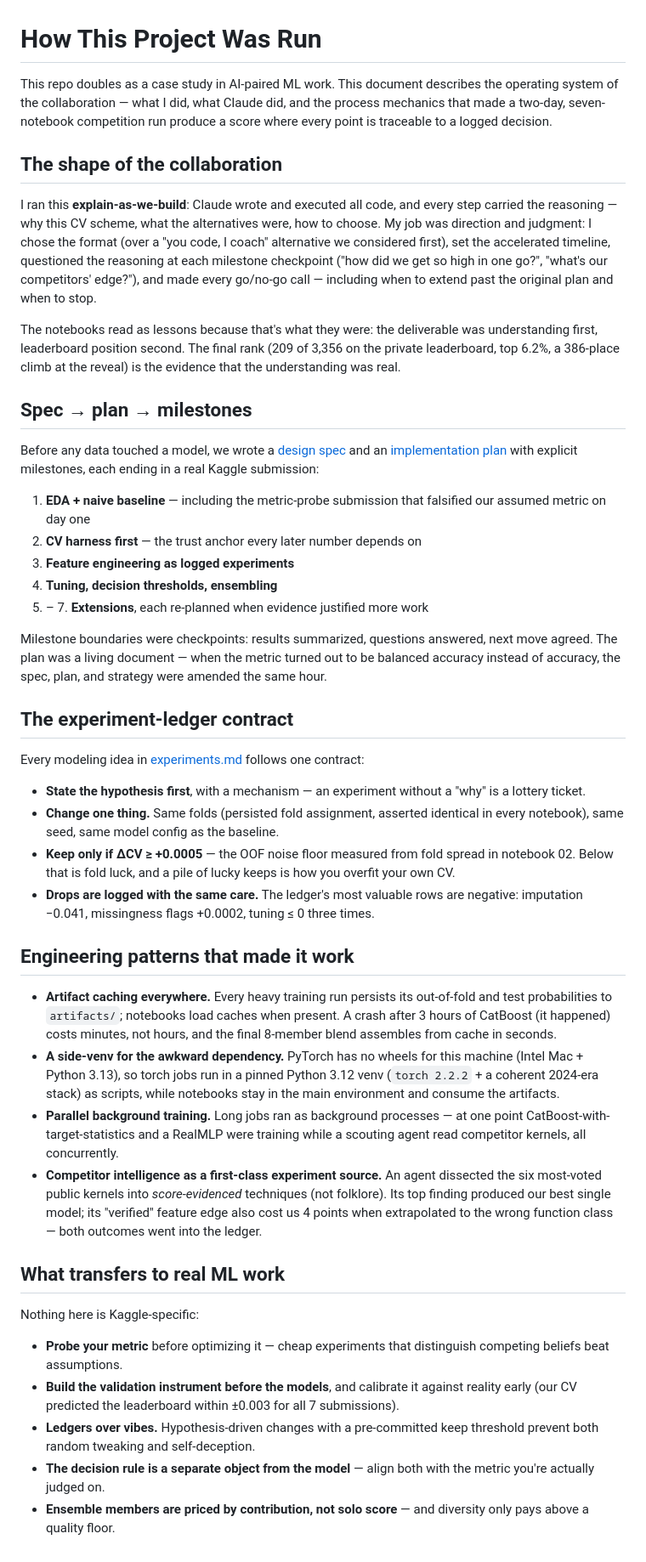
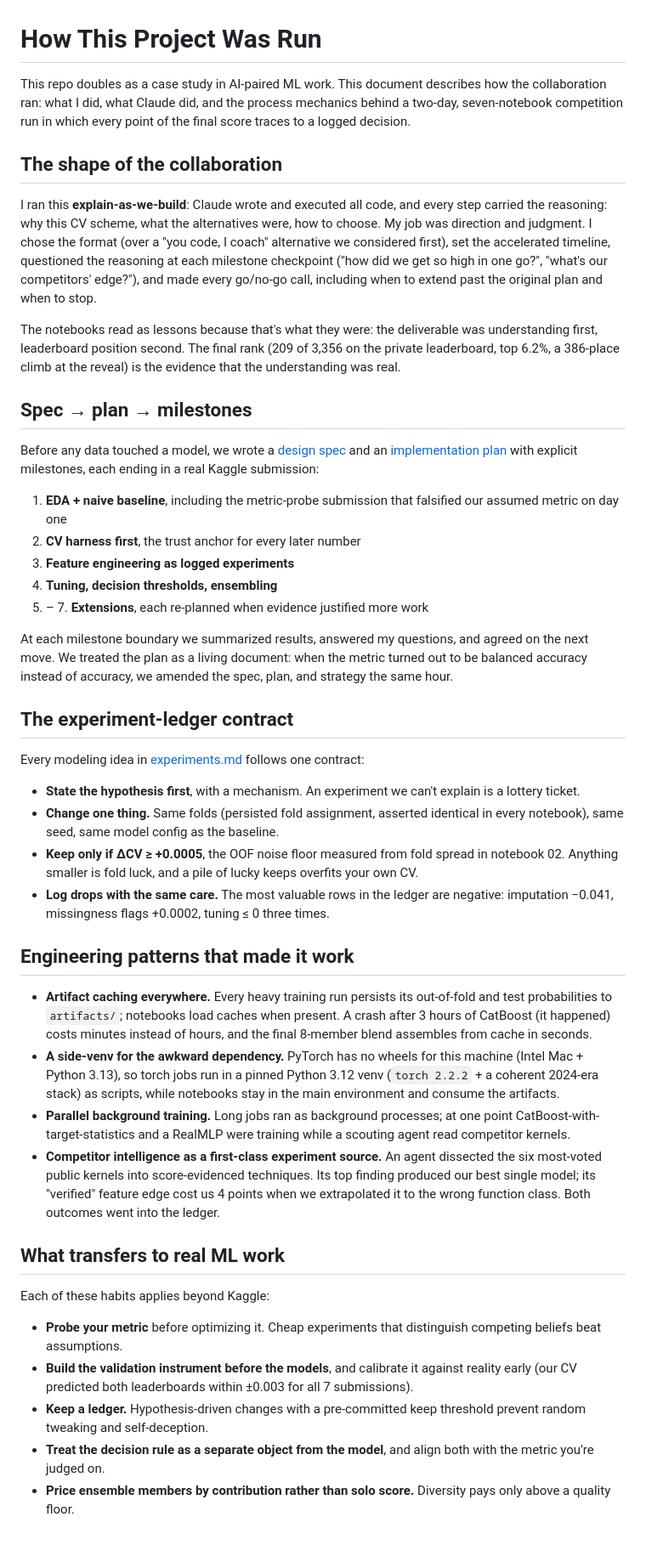
Before and after one commit to weimean/kaggle-s6e7-predicting-student-health-risk, a Markdown page: WORKFLOW.md, the part around the change. Shown at 85% size. Drawn GitHub-style.

```diff
--- a/WORKFLOW.md
+++ b/WORKFLOW.md
@@ -1,19 +1,19 @@
 # How This Project Was Run
 
-This repo doubles as a case study in AI-paired ML work. This document describes the
-operating system of the collaboration — what I did, what Claude did, and the process
-mechanics that made a two-day, seven-notebook competition run produce a score where
-every point is traceable to a logged decision.
+This repo doubles as a case study in AI-paired ML work. This document describes how
+the collaboration ran: what I did, what Claude did, and the process mechanics behind a
+two-day, seven-notebook competition run in which every point of the final score traces
+to a logged decision.
 
 ## The shape of the collaboration
 
 I ran this **explain-as-we-build**: Claude wrote and executed all code, and every step
-carried the reasoning — why this CV scheme, what the alternatives were, how to choose.
-My job was direction and judgment: I chose the format (over a "you code, I coach"
-alternative we considered first), set the accelerated timeline, questioned the reasoning
-at each milestone checkpoint ("how did we get so high in one go?", "what's our
-competitors' edge?"), and made every go/no-go call — including when to extend past the
-original plan and when to stop.
+carried the reasoning: why this CV scheme, what the alternatives were, how to choose.
+My job was direction and judgment. I chose the format (over a "you code, I coach"
+alternative we considered first), set the accelerated timeline, questioned the
+reasoning at each milestone checkpoint ("how did we get so high in one go?", "what's
+our competitors' edge?"), and made every go/no-go call, including when to extend past
+the original plan and when to stop.
 
 The notebooks read as lessons because that's what they were: the deliverable was
 understanding first, leaderboard position second. The final rank (209 of 3,356 on the
@@ -26,61 +26,62 @@ Before any data touched a model, we wrote a [design spec](docs/superpowers/specs
 an [implementation plan](docs/superpowers/plans/) with explicit milestones, each ending
 in a real Kaggle submission:
 
-1. **EDA + naive baseline** — including the metric-probe submission that falsified our
+1. **EDA + naive baseline**, including the metric-probe submission that falsified our
    assumed metric on day one
-2. **CV harness first** — the trust anchor every later number depends on
+2. **CV harness first**, the trust anchor for every later number
 3. **Feature engineering as logged experiments**
 4. **Tuning, decision thresholds, ensembling**
 5. – 7. **Extensions**, each re-planned when evidence justified more work
 
-Milestone boundaries were checkpoints: results summarized, questions answered, next
-move agreed. The plan was a living document — when the metric turned out to be balanced
-accuracy instead of accuracy, the spec, plan, and strategy were amended the same hour.
+At each milestone boundary we summarized results, answered my questions, and agreed on
+the next move. We treated the plan as a living document: when the metric turned out to
+be balanced accuracy instead of accuracy, we amended the spec, plan, and strategy the
+same hour.
 
 ## The experiment-ledger contract
 
 Every modeling idea in [experiments.md](experiments.md) follows one contract:
 
-- **State the hypothesis first**, with a mechanism — an experiment without a "why"
-  is a lottery ticket.
+- **State the hypothesis first**, with a mechanism. An experiment we can't explain is
+  a lottery ticket.
 - **Change one thing.** Same folds (persisted fold assignment, asserted identical in
   every notebook), same seed, same model config as the baseline.
-- **Keep only if ΔCV ≥ +0.0005** — the OOF noise floor measured from fold spread in
-  notebook 02. Below that is fold luck, and a pile of lucky keeps is how you overfit
-  your own CV.
-- **Drops are logged with the same care.** The ledger's most valuable rows are
-  negative: imputation −0.041, missingness flags +0.0002, tuning ≤ 0 three times.
+- **Keep only if ΔCV ≥ +0.0005**, the OOF noise floor measured from fold spread in
+  notebook 02. Anything smaller is fold luck, and a pile of lucky keeps overfits your
+  own CV.
+- **Log drops with the same care.** The most valuable rows in the ledger are negative:
+  imputation −0.041, missingness flags +0.0002, tuning ≤ 0 three times.
 
 ## Engineering patterns that made it work
 
 - **Artifact caching everywhere.** Every heavy training run persists its out-of-fold
   and test probabilities to `artifacts/`; notebooks load caches when present. A crash
-  after 3 hours of CatBoost (it happened) costs minutes, not hours, and the final
-  8-member blend assembles from cache in seconds.
+  after 3 hours of CatBoost (it happened) costs minutes instead of hours, and the
+  final 8-member blend assembles from cache in seconds.
 - **A side-venv for the awkward dependency.** PyTorch has no wheels for this machine
   (Intel Mac + Python 3.13), so torch jobs run in a pinned Python 3.12 venv
   (`torch 2.2.2` + a coherent 2024-era stack) as scripts, while notebooks stay in the
   main environment and consume the artifacts.
-- **Parallel background training.** Long jobs ran as background processes —
-  at one point CatBoost-with-target-statistics and a RealMLP were training while a
-  scouting agent read competitor kernels, all concurrently.
+- **Parallel background training.** Long jobs ran as background processes; at one
+  point CatBoost-with-target-statistics and a RealMLP were training while a scouting
+  agent read competitor kernels.
 - **Competitor intelligence as a first-class experiment source.** An agent dissected
-  the six most-voted public kernels into *score-evidenced* techniques (not folklore).
-  Its top finding produced our best single model; its "verified" feature edge also
-  cost us 4 points when extrapolated to the wrong function class — both outcomes
-  went into the ledger.
+  the six most-voted public kernels into score-evidenced techniques. Its top finding
+  produced our best single model; its "verified" feature edge cost us 4 points when we
+  extrapolated it to the wrong function class. Both outcomes went into the ledger.
 
 ## What transfers to real ML work
 
-Nothing here is Kaggle-specific:
+Each of these habits applies beyond Kaggle:
 
-- **Probe your metric** before optimizing it — cheap experiments that distinguish
+- **Probe your metric** before optimizing it. Cheap experiments that distinguish
   competing beliefs beat assumptions.
 - **Build the validation instrument before the models**, and calibrate it against
-  reality early (our CV predicted the leaderboard within ±0.003 for all 7 submissions).
-- **Ledgers over vibes.** Hypothesis-driven changes with a pre-committed keep
-  threshold prevent both random tweaking and self-deception.
-- **The decision rule is a separate object from the model** — align both with the
-  metric you're actually judged on.
-- **Ensemble members are priced by contribution, not solo score** — and diversity
-  only pays above a quality floor.
+  reality early (our CV predicted both leaderboards within ±0.003 for all 7
+  submissions).
+- **Keep a ledger.** Hypothesis-driven changes with a pre-committed keep threshold
+  prevent random tweaking and self-deception.
+- **Treat the decision rule as a separate object from the model**, and align both
+  with the metric you're judged on.
+- **Price ensemble members by contribution rather than solo score.** Diversity pays
+  only above a quality floor.
```
Also changed, not shown: README.md (+51 -50 lines), experiments.md (+4 -4 lines), assets/score-arc.png, 1 other file.
